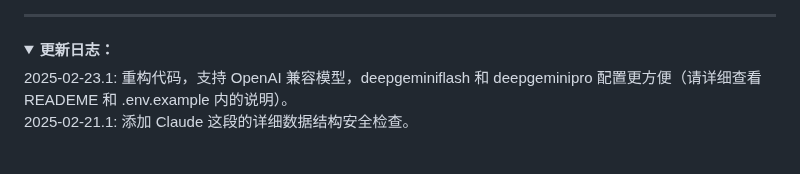
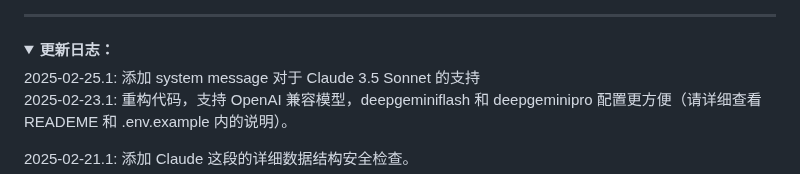
Before and after one commit to xy2yp/DeepClaude, a Markdown page: README.md, the part around the change. GitHub-like rendering; folded sections open.

```diff
--- a/README.md
+++ b/README.md
@@ -31,6 +31,8 @@
 <details>
 <summary><strong>更新日志：</strong></summary>
 <div>
+2025-02-25.1: 添加 system message 对于 Claude 3.5 Sonnet 的支持
+
 2025-02-23.1: 重构代码，支持 OpenAI 兼容模型，deepgeminiflash 和 deepgeminipro 配置更方便（请详细查看 READEME 和 .env.example 内的说明）。
 
 2025-02-21.1: 添加 Claude 这段的详细数据结构安全检查。
```
